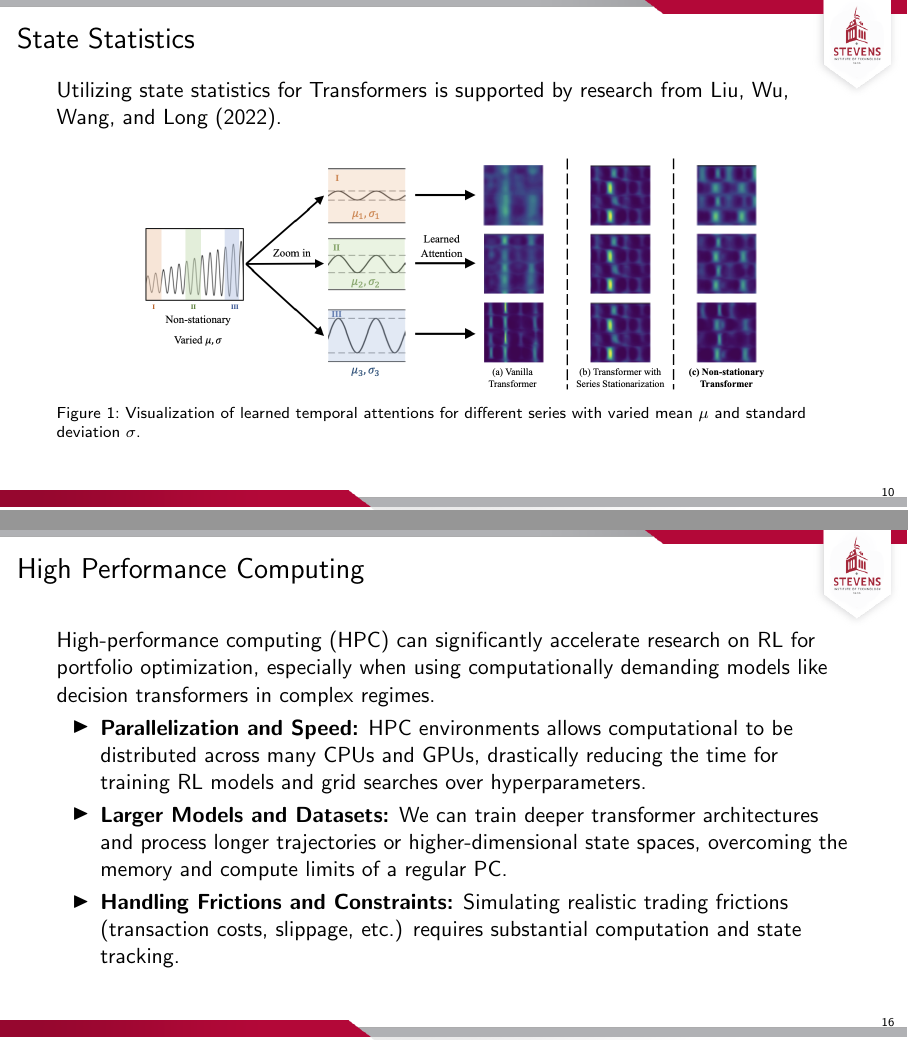
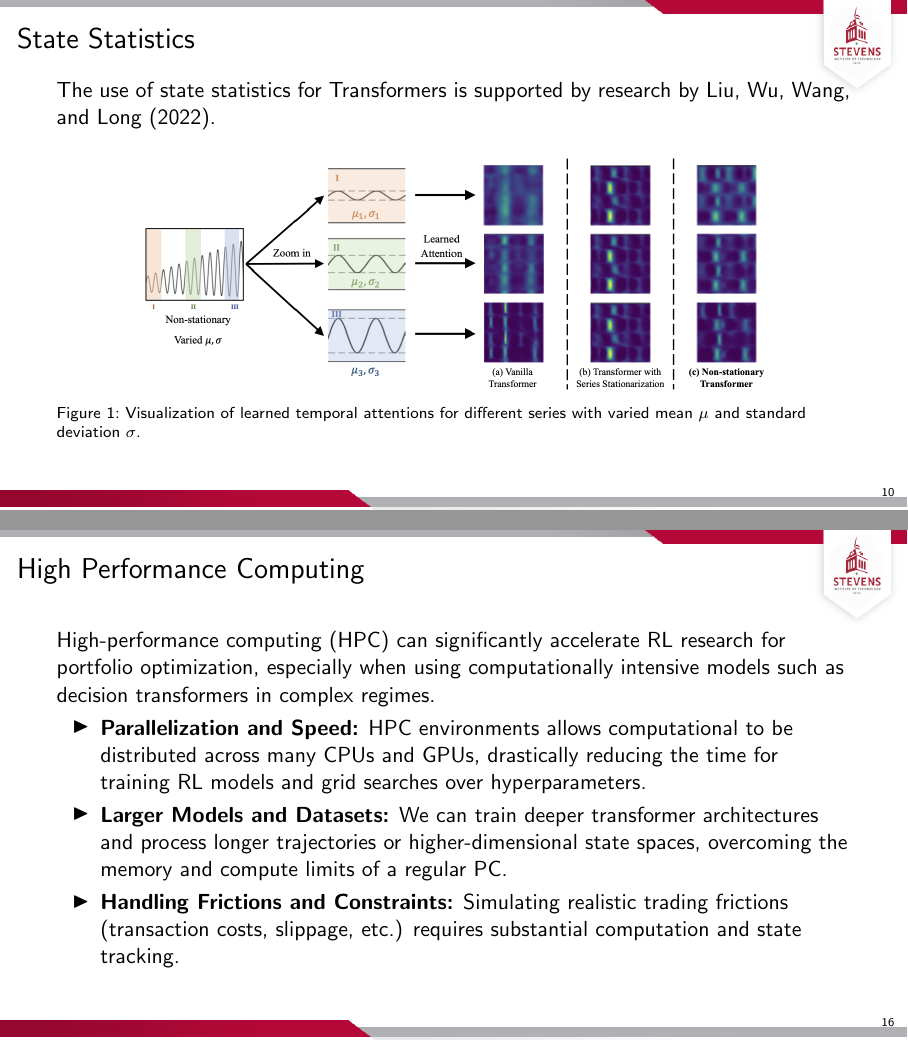
Before and after one commit to KidQuant/Phase-Two-Presentation, LaTeX slides (Template.tex): pages 10 and 16 of 18, joined at a grey line. Compiled offline with pdfLaTeX.

Commit message:
Updates from Overleaf

```diff
--- a/Template.tex
+++ b/Template.tex
@@ -239,7 +239,7 @@
 \end{frame}
 
 \begin{frame}{State Statistics}
-	Utilizing state statistics for Transformers is supported by research from Liu, Wu, Wang, and Long (2022).
+	The use of state statistics for Transformers is supported by research by Liu, Wu, Wang, and Long (2022).
 
 	\begin{figure}
 		\centering
@@ -289,7 +289,7 @@
 \end{frame}
 
 \begin{frame}{High Performance Computing}
-	High-performance computing (HPC) can significantly accelerate research on RL for portfolio optimization, especially when using computationally demanding models like decision transformers in complex regimes.
+	High-performance computing (HPC) can significantly accelerate RL research for portfolio optimization, especially when using computationally intensive models such as decision transformers in complex regimes.
 	\begin{itemize}
 		\item \textbf{Parallelization and Speed:} HPC environments allows computational to be distributed across many CPUs and GPUs, drastically reducing the time for training RL models and grid searches over hyperparameters.
 		\item \textbf{Larger Models and Datasets:} We can train deeper transformer architectures and process longer trajectories or higher-dimensional state spaces, overcoming the memory and compute limits of a regular PC.
```
Also changed, not shown: Template.tex (4 more changed lines).
